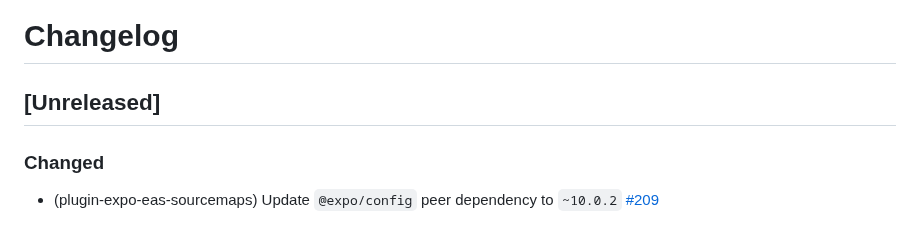
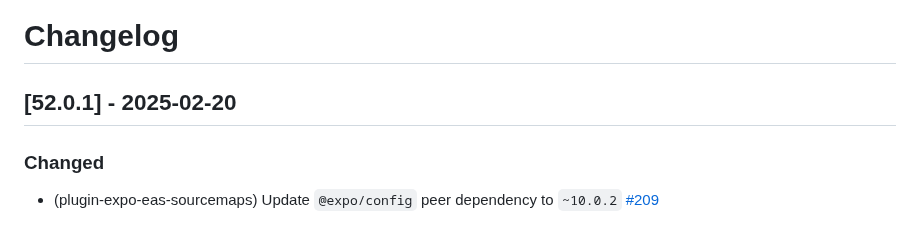
Before and after one commit to bugsnag/bugsnag-expo, a Markdown page: CHANGELOG.md, the part around the change. Drawn GitHub-style.

Commit message:
docs: release v52.0.1

```diff
--- a/CHANGELOG.md
+++ b/CHANGELOG.md
@@ -1,6 +1,6 @@
 # Changelog
 
-## [Unreleased]
+## [52.0.1] - 2025-02-20
 
 ### Changed
 
```
